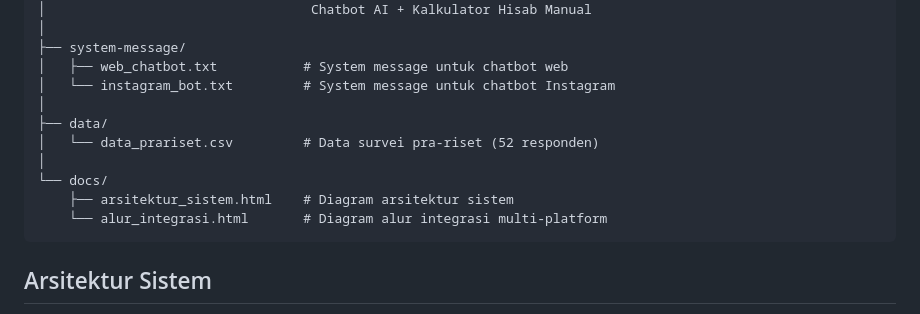
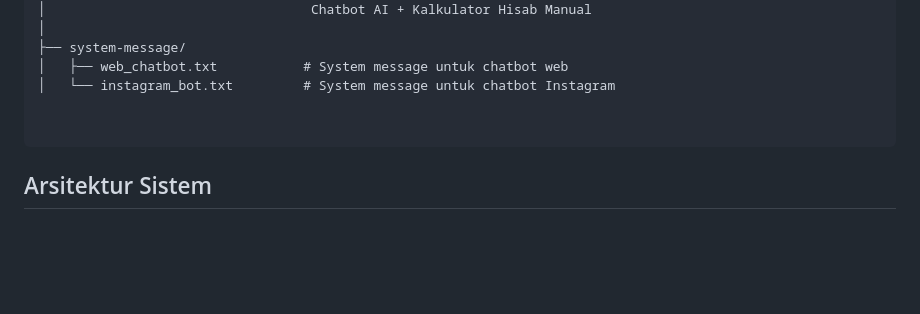
Before and after one commit to Saturn-kun/chatbot-hisab-awal-bulan, a Markdown page: README.md, the part around the change. Drawn GitHub-style; blank space fills up the shorter version.

Commit message:
Update README to remove data and docs sections
Removed sections related to data and documentation from the README.

````diff
--- a/README.md
+++ b/README.md
@@ -36,13 +36,8 @@ Sistem chatbot berbasis AI yang mampu melakukan perhitungan hisab awal bulan Kam
 ├── system-message/
 │   ├── web_chatbot.txt           # System message untuk chatbot web
 │   └── instagram_bot.txt         # System message untuk chatbot Instagram
-│
-├── data/
-│   └── data_prariset.csv         # Data survei pra-riset (52 responden)
-│
-└── docs/
-    ├── arsitektur_sistem.html    # Diagram arsitektur sistem
-    └── alur_integrasi.html       # Diagram alur integrasi multi-platform
+
+
 ```
 
 ## Arsitektur Sistem
````
